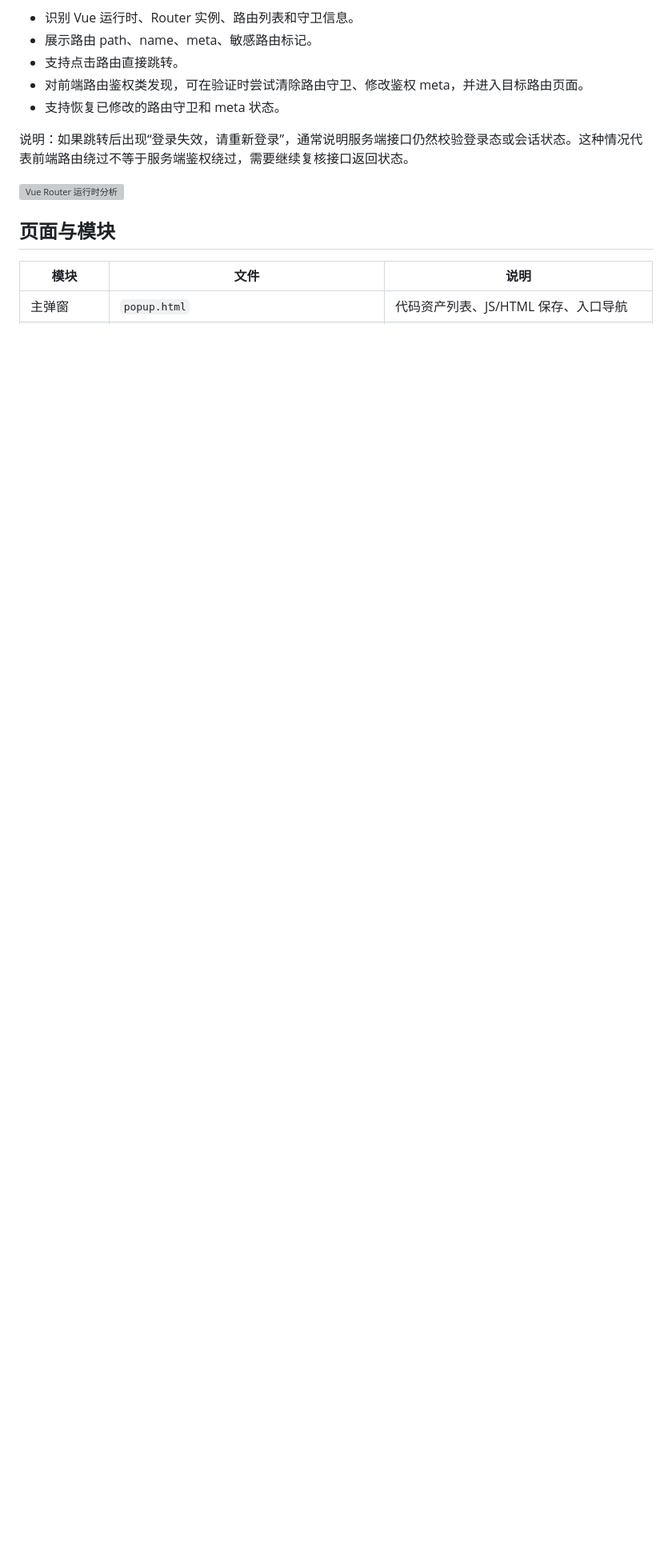
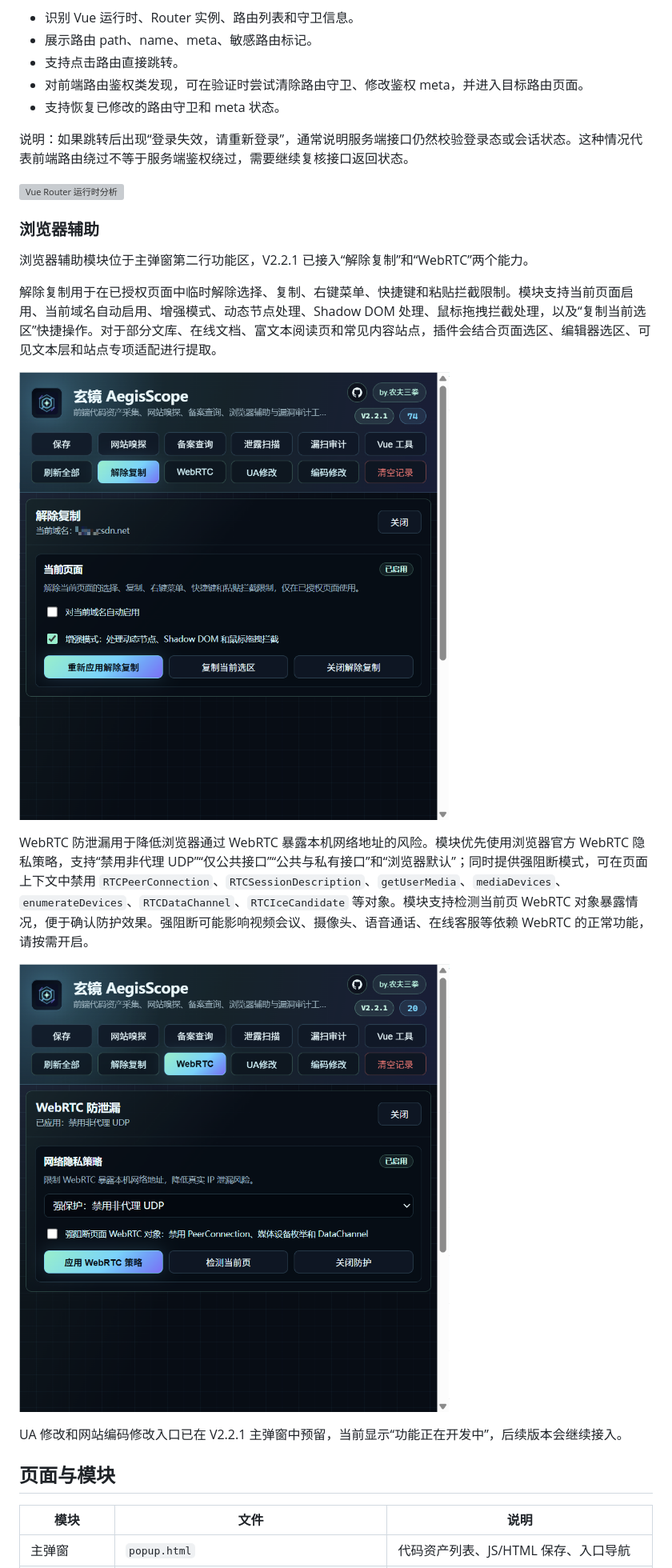
Before and after one commit to flagqaz/AegisScope, a Markdown page: README.md, the part around one of its changes. Shown at 80% size. GitHub-like rendering; pictures changed too: docs/images/copy-unlock-overview.png (added), docs/images/webrtc-guard-overview.png (added); blank space fills up the shorter version; grey boxes are pictures that could not be loaded.

```diff
--- a/README.md
+++ b/README.md
@@ -168,6 +168,20 @@ Vue 工具模块用于分析当前页面中的 Vue / Vue Router 运行时实例
 
 ![Vue Router 运行时分析](docs/images/vue-router-tools.png)
 
+### 浏览器辅助
+
+浏览器辅助模块位于主弹窗第二行功能区，V2.2.1 已接入“解除复制”和“WebRTC”两个能力。
+
+解除复制用于在已授权页面中临时解除选择、复制、右键菜单、快捷键和粘贴拦截限制。模块支持当前页面启用、当前域名自动启用、增强模式、动态节点处理、Shadow DOM 处理、鼠标拖拽拦截处理，以及“复制当前选区”快捷操作。对于部分文库、在线文档、富文本阅读页和常见内容站点，插件会结合页面选区、编辑器选区、可见文本层和站点专项适配进行提取。
+
+![解除复制](docs/images/copy-unlock-overview.png)
+
+WebRTC 防泄漏用于降低浏览器通过 WebRTC 暴露本机网络地址的风险。模块优先使用浏览器官方 WebRTC 隐私策略，支持“禁用非代理 UDP”“仅公共接口”“公共与私有接口”和“浏览器默认”；同时提供强阻断模式，可在页面上下文中禁用 `RTCPeerConnection`、`RTCSessionDescription`、`getUserMedia`、`mediaDevices`、`enumerateDevices`、`RTCDataChannel`、`RTCIceCandidate` 等对象。模块支持检测当前页 WebRTC 对象暴露情况，便于确认防护效果。强阻断可能影响视频会议、摄像头、语音通话、在线客服等依赖 WebRTC 的正常功能，请按需开启。
+
+![WebRTC 防泄漏](docs/images/webrtc-guard-overview.png)
+
+UA 修改和网站编码修改入口已在 V2.2.1 主弹窗中预留，当前显示“功能正在开发中”，后续版本会继续接入。
+
 ## 页面与模块
 
 | 模块 | 文件 | 说明 |
```
Also changed, not shown: other parts of README.md (+42 -7 lines), 7 other files.
